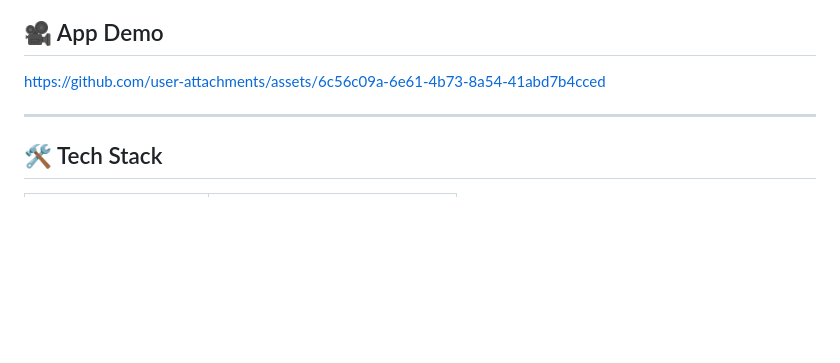
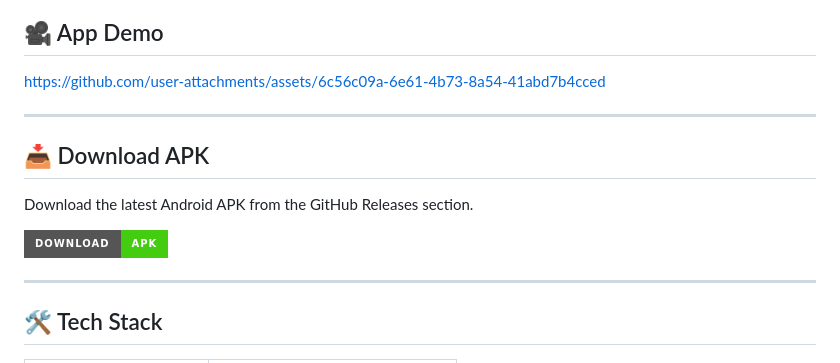
Before and after one commit to HamzaAli689/PrimeTask, a Markdown page: README.md, the part around the change. Rendered like a GitHub page; badges without logos; blank space fills up the shorter version.

```diff
--- a/README.md
+++ b/README.md
@@ -43,6 +43,14 @@ Designed with performance and simplicity in mind, PrimeTask combines **Firebase*
 ## 🎥 App Demo
 
 https://github.com/user-attachments/assets/6c56c09a-6e61-4b73-8a54-41abd7b4cced
+
+---
+
+## 📥 Download APK
+
+Download the latest Android APK from the GitHub Releases section.
+
+[![Download APK](https://img.shields.io/badge/Download-APK-success?style=for-the-badge&logo=android)](https://github.com/HamzaAli689/PrimeTask/releases/latest)
 
 ---
 
```
